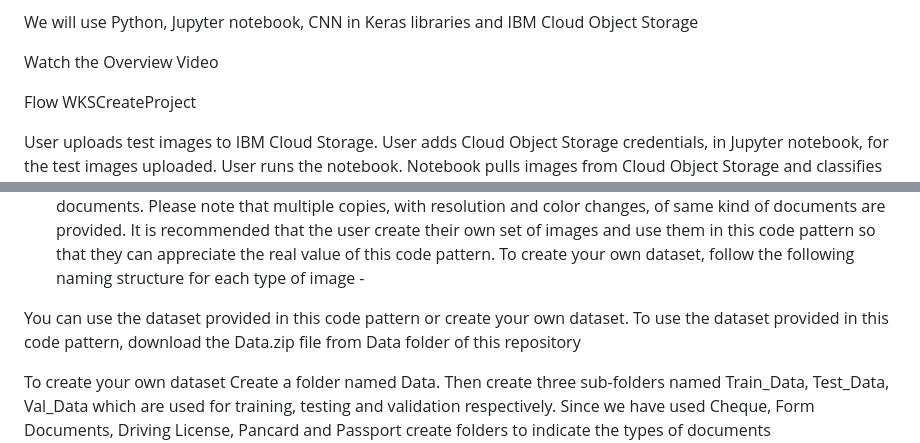
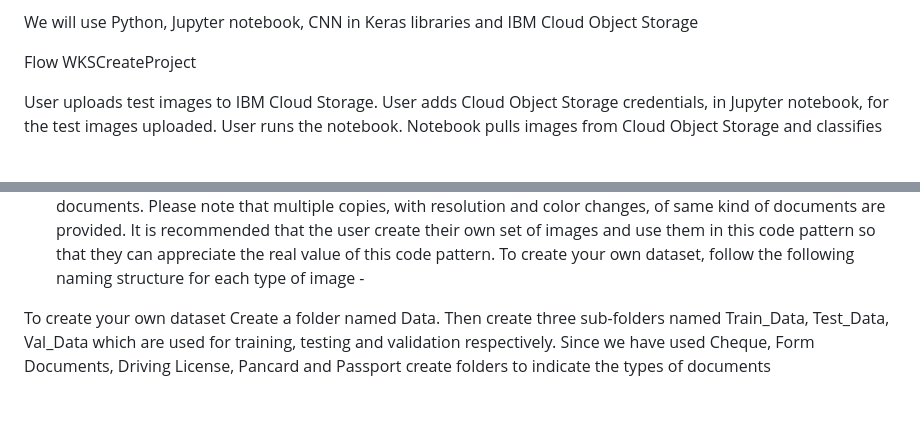
Before and after one commit to shrutidharne/ImageClassification-CNN-Flask, a Markdown page: README.md, 2 parts joined by grey strips. Drawn GitHub-style; blank space fills up the shorter version.

```diff
--- a/README.md
+++ b/README.md
@@ -23,8 +23,6 @@ Running notebook for image classification
 In this code pattern, we have considered applications for Purchase Agreement and Rental Agreement. Typical documents that are submitted for these applications are PAN (Permanent Account Number) card, Driving License, Cheque leaf, Passport and the application form itself. This code pattern identifies the application form document from all the other types of documents.
 
 We will use Python, Jupyter notebook, CNN in Keras libraries and IBM Cloud Object Storage
-
-Watch the Overview Video
 
 
 Flow
@@ -56,10 +54,6 @@ If you have not already signed up for Watson Studio then you can sign up here. B
 2. Building Machine Learning Model
 2.1 Data preparation
 Training a machine learning model requires a large number of documents and variety in them. While we have trained and tested the methodology followed in this code pattern, which has given good accuracy (>85%) with a large dataset, we cannot provide those images since they are not publicly available images. For the sake of executing this code pattern and understanding the methodology we have provided our personal documents and masked personal information on those documents. Please note that multiple copies, with resolution and color changes, of same kind of documents are provided. It is recommended that the user create their own set of images and use them in this code pattern so that they can appreciate the real value of this code pattern. To create your own dataset, follow the following naming structure for each type of image -
-
-
-
-You can use the dataset provided in this code pattern or create your own dataset. To use the dataset provided in this code pattern, download the Data.zip file from Data folder of this repository
 
 To create your own dataset
 Create a folder named Data. Then create three sub-folders named Train_Data, Test_Data, Val_Data which are used for training, testing and validation respectively. Since we have used Cheque, Form Documents, Driving License, Pancard and Passport create folders to indicate the types of documents Cheque,Documents,Driving_License,Pancard,Passport which will be the classes that machine learning model learns and classifies images.
```
